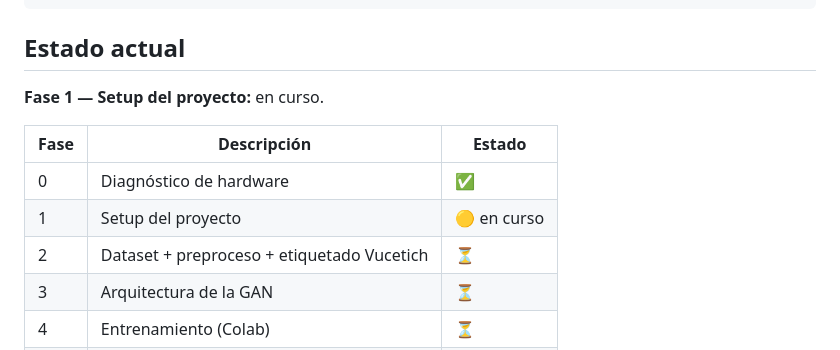
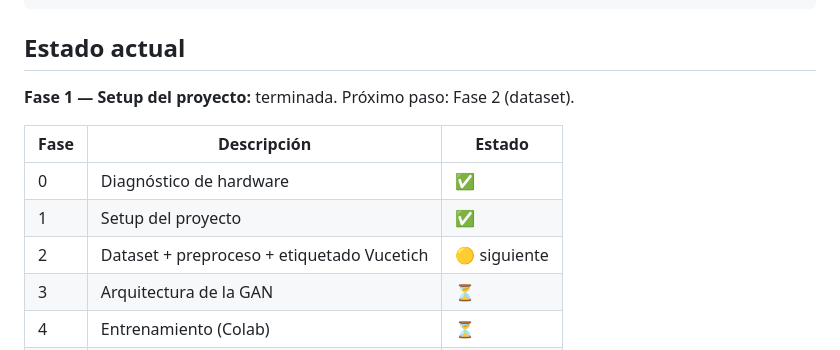
Before and after one commit to Arielsecchi/huellas, a Markdown page: README.md, the part around the change. Rendered like a GitHub page.

Commit message:
docs: marcar fase 1 (setup) como terminada en readme

```diff
--- a/README.md
+++ b/README.md
@@ -83,13 +83,13 @@ huellas-gan/
 
 ## Estado actual
 
-**Fase 1 — Setup del proyecto:** en curso.
+**Fase 1 — Setup del proyecto:** terminada. Próximo paso: Fase 2 (dataset).
 
 | Fase | Descripción | Estado |
 |---|---|---|
 | 0 | Diagnóstico de hardware | ✅ |
-| 1 | Setup del proyecto | 🟡 en curso |
-| 2 | Dataset + preproceso + etiquetado Vucetich | ⏳ |
+| 1 | Setup del proyecto | ✅ |
+| 2 | Dataset + preproceso + etiquetado Vucetich | 🟡 siguiente |
 | 3 | Arquitectura de la GAN | ⏳ |
 | 4 | Entrenamiento (Colab) | ⏳ |
 | 5 | Evaluación | ⏳ |
```
